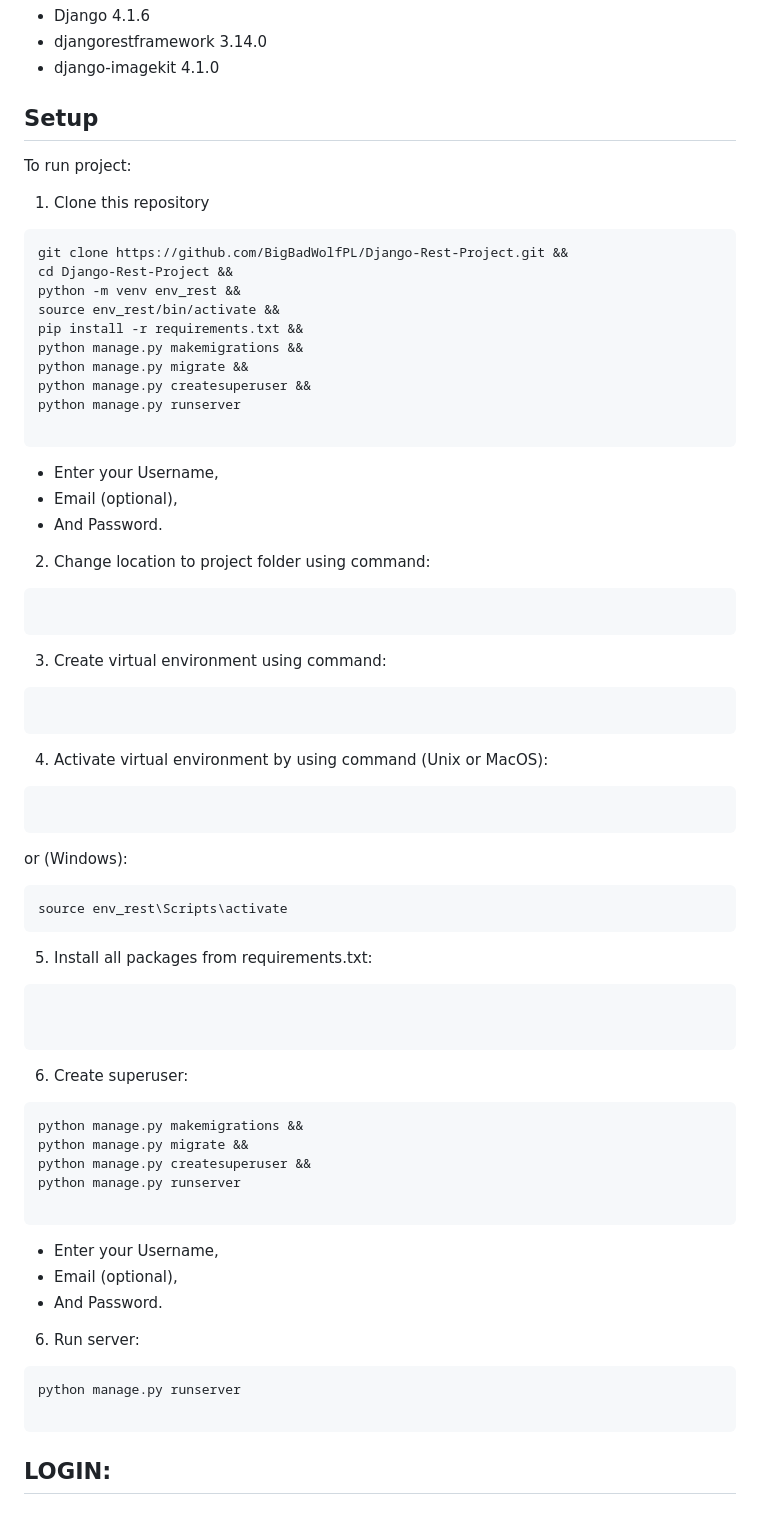
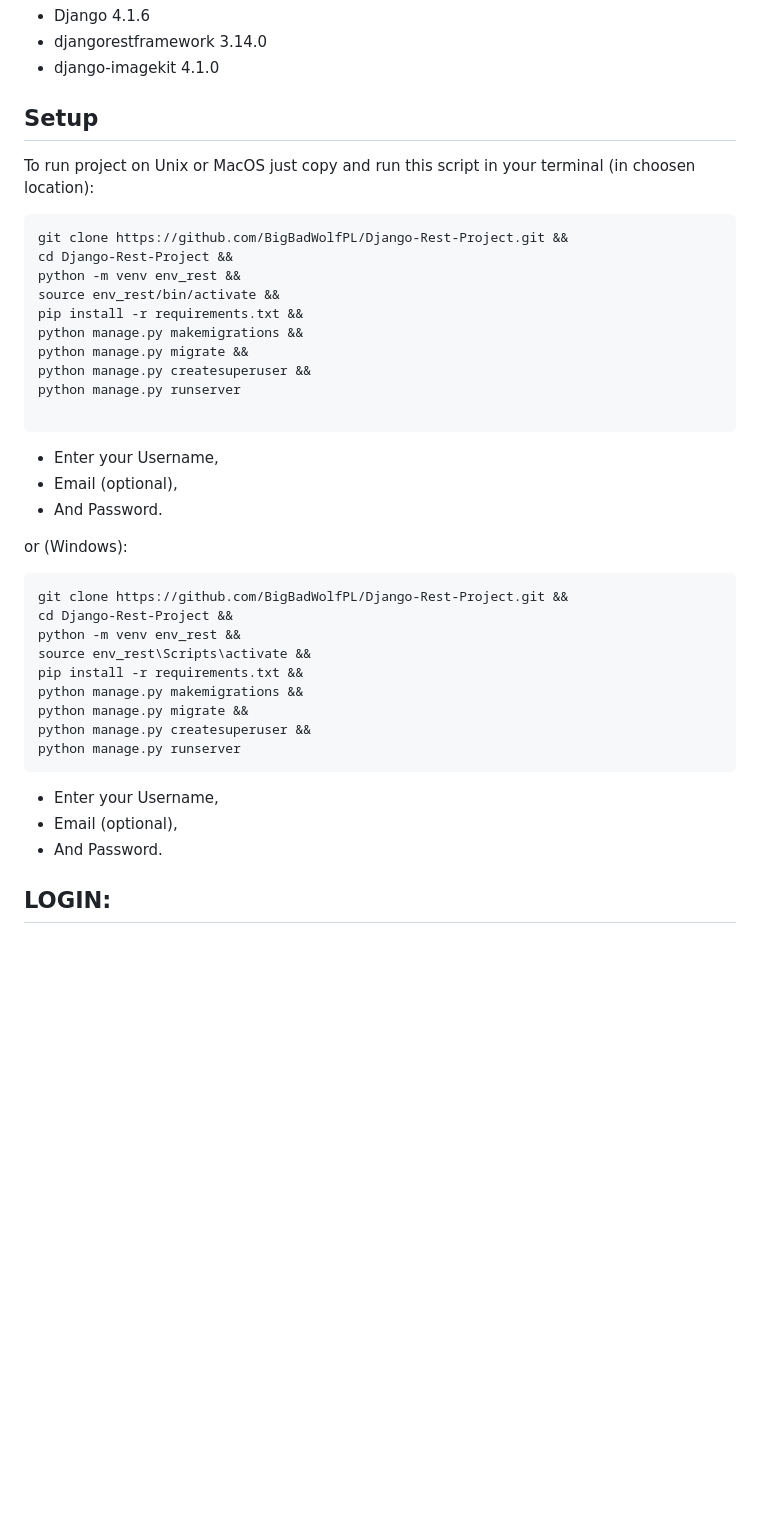
Before and after one commit to BigBadWolfPL/Django-Rest-Project, a Markdown page: README.md, the part around the change. Drawn GitHub-style; blank space fills up the shorter version.

````diff
--- a/README.md
+++ b/README.md
@@ -35,9 +35,8 @@ Project is created with:
 
 
 ## Setup
-To run project:
 
-1) Clone this repository
+To run project on Unix or MacOS just copy and run this script in your terminal (in choosen location):
 
 ```
 git clone https://github.com/BigBadWolfPL/Django-Rest-Project.git &&
@@ -56,53 +55,24 @@ python manage.py runserver
 * Email (optional),
 * And Password.
 
-2) Change location to project folder using command:
-```
-
-```
-
-3) Create virtual environment using command:
-```
-
-```
-
-4) Activate virtual environment by using command (Unix or MacOS):
-```
-
-```
 
 or (Windows):
 ```
-source env_rest\Scripts\activate
-```
-
-
-5) Install all packages from requirements.txt:
-
-```
-
-
-```
-6) Create superuser:
-
-```
+git clone https://github.com/BigBadWolfPL/Django-Rest-Project.git &&
+cd Django-Rest-Project &&
+python -m venv env_rest &&
+source env_rest\Scripts\activate &&
+pip install -r requirements.txt &&
 python manage.py makemigrations &&
 python manage.py migrate &&
 python manage.py createsuperuser &&
 python manage.py runserver
-
 ```
 
 * Enter your Username,
 * Email (optional),
 * And Password.
 
-6) Run server:
-
-```
-python manage.py runserver
-
-```
 
 ## LOGIN:
 ### If you using browser go directly to: http://0.0.0.0:8000/
````
